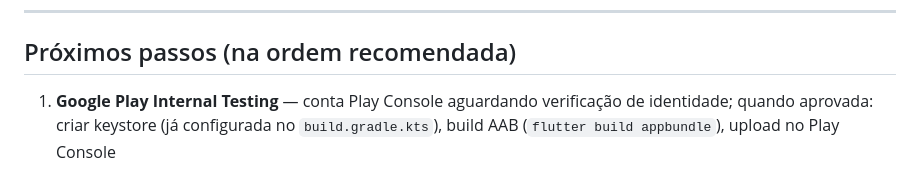
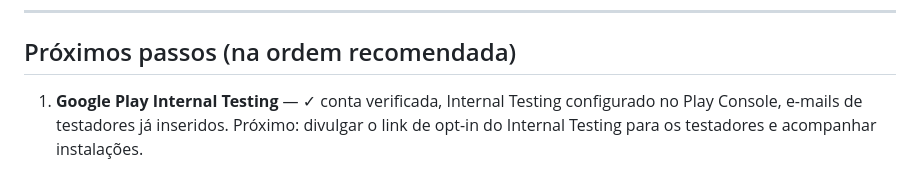
Before and after one commit to luizguilhrme/bolao-copa-2026, a Markdown page: CLAUDE.md, the part around the change. Drawn GitHub-style.

Commit message:
docs: atualiza status do Play Console — Internal Testing configurado com testadores

```diff
--- a/CLAUDE.md
+++ b/CLAUDE.md
@@ -675,4 +675,4 @@ Regras em `firestore.rules`, índice composto em `firestore.indexes.json`. Deplo
 
 ## Próximos passos (na ordem recomendada)
 
-1. **Google Play Internal Testing** — conta Play Console aguardando verificação de identidade; quando aprovada: criar keystore (já configurada no `build.gradle.kts`), build AAB (`flutter build appbundle`), upload no Play Console
+1. **Google Play Internal Testing** — ✓ conta verificada, Internal Testing configurado no Play Console, e-mails de testadores já inseridos. Próximo: divulgar o link de opt-in do Internal Testing para os testadores e acompanhar instalações.
```
Also changed, not shown: resumo_bolao_copa_2026.md (+1 -1 lines).
